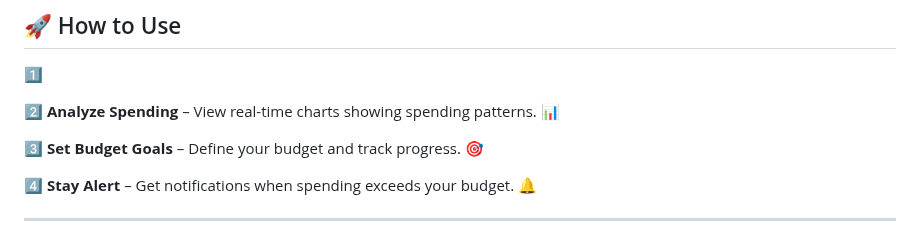
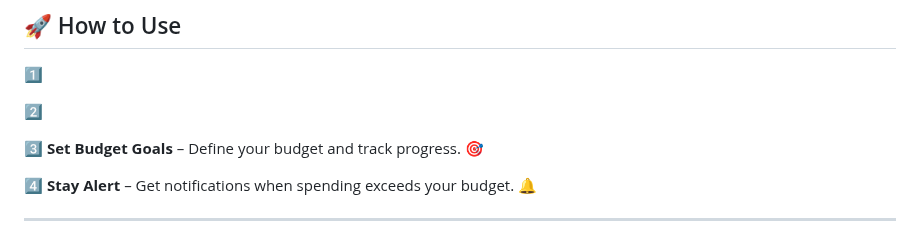
Before and after one commit to KelvCodes/-Community-Impact-Wheel-, a Markdown page: README.md, the part around the change. Drawn GitHub-style.

```diff
--- a/README.md
+++ b/README.md
@@ -35,7 +35,7 @@
 ## 🚀 How to Use
 1️⃣
 
-2️⃣ **Analyze Spending** – View real-time charts showing spending patterns. 📊
+2️⃣
 
 3️⃣ **Set Budget Goals** – Define your budget and track progress. 🎯
 
```
